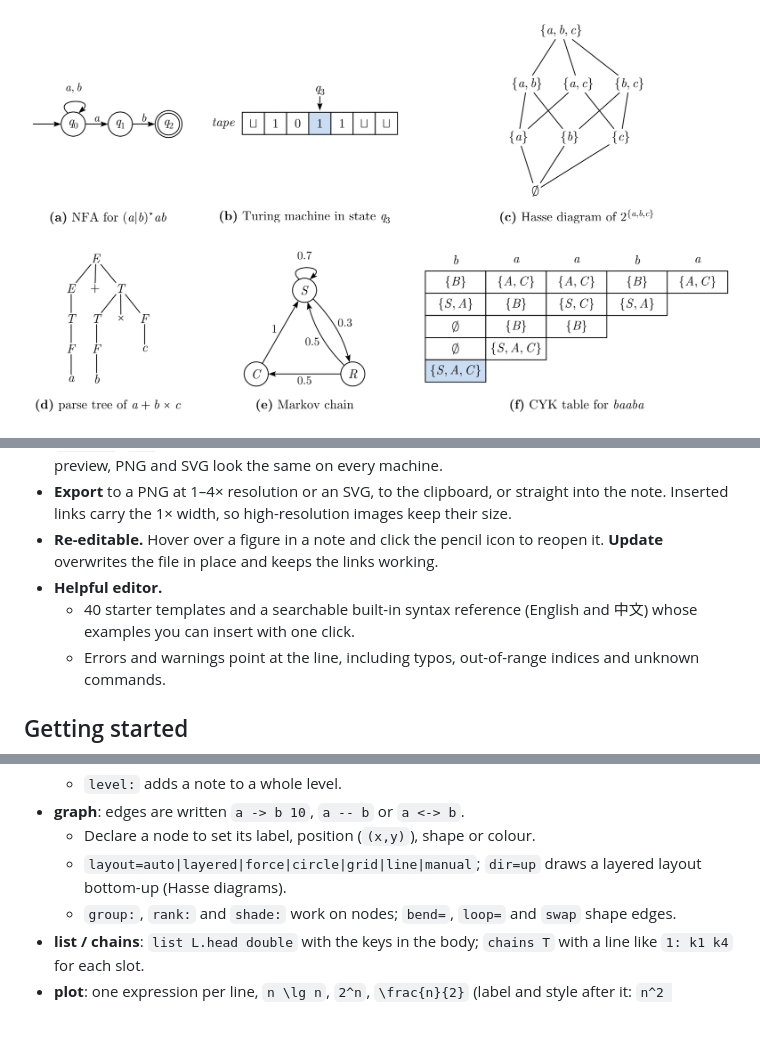
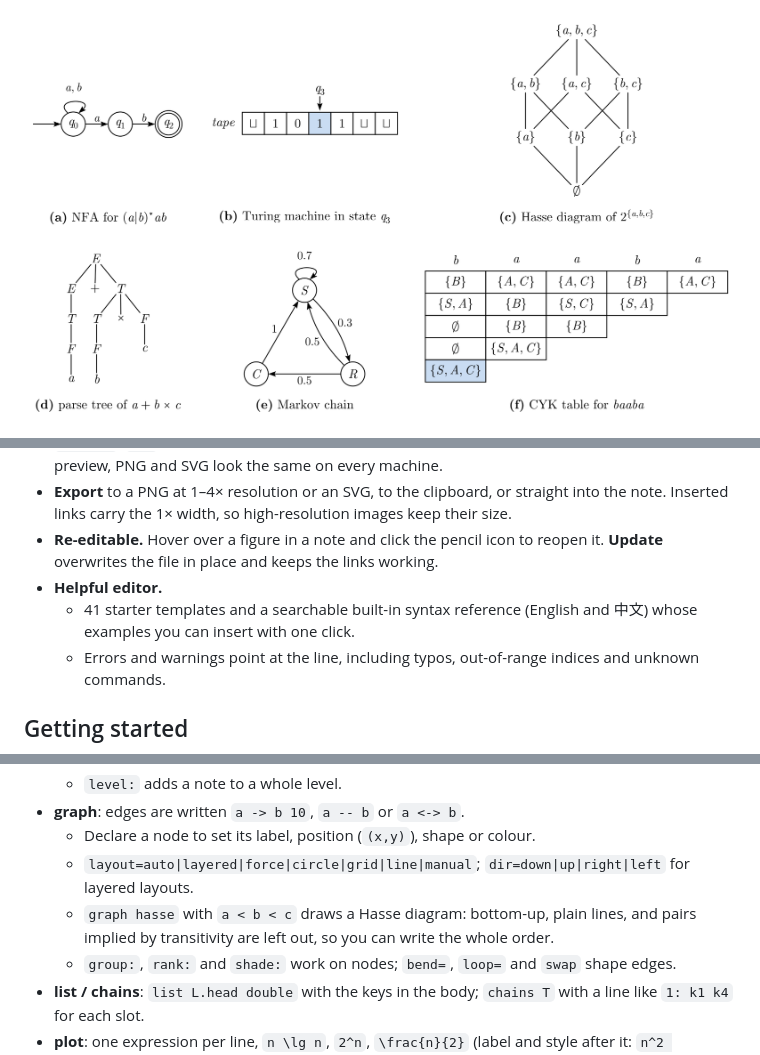
Before and after one commit to Xiao-La/figure-suite, a Markdown page: README.md, 3 parts joined by grey strips. GitHub-like rendering; pictures changed too: docs/theory.png; blank space fills up the shorter version.

```diff
--- a/README.md
+++ b/README.md
@@ -19,7 +19,7 @@ Draw figures for algorithms, data structures and theoretical computer science fr
 - **Export** to a PNG at 1–4× resolution or an SVG, to the clipboard, or straight into the note. Inserted links carry the 1× width, so high-resolution images keep their size.
 - **Re-editable.** Hover over a figure in a note and click the pencil icon to reopen it. **Update** overwrites the file in place and keeps the links working.
 - **Helpful editor.**
-  - 40 starter templates and a searchable built-in syntax reference (English and 中文) whose examples you can insert with one click.
+  - 41 starter templates and a searchable built-in syntax reference (English and 中文) whose examples you can insert with one click.
   - Errors and warnings point at the line, including typos, out-of-range indices and unknown commands.
 
 ## Getting started
@@ -88,7 +88,8 @@ array A
   - `level:` adds a note to a whole level.
 - **graph**: edges are written `a -> b 10`, `a -- b` or `a <-> b`.
   - Declare a node to set its label, position (`(x,y)`), shape or colour.
-  - `layout=auto|layered|force|circle|grid|line|manual`; `dir=up` draws a layered layout bottom-up (Hasse diagrams).
+  - `layout=auto|layered|force|circle|grid|line|manual`; `dir=down|up|right|left` for layered layouts.
+  - `graph hasse` with `a < b < c` draws a Hasse diagram: bottom-up, plain lines, and pairs implied by transitivity are left out, so you can write the whole order.
   - `group:`, `rank:` and `shade:` work on nodes; `bend=`, `loop=` and `swap` shape edges.
 - **list / chains**: `list L.head double` with the keys in the body; `chains T` with a line like `1: k1 k4` for each slot.
 - **plot**: one expression per line, `n \lg n`, `2^n`, `\frac{n}{2}` (label and style after it: `n^2 "quadratic" dashed`); `x=1..8 y=0..64 xlabel=n`; `vline: 4 n_0`, `bars: 1 2 1 4`, `points: (1,2)`.
```
Also changed, not shown: README.zh-CN.md (+10 -2 lines), 9 other files.
